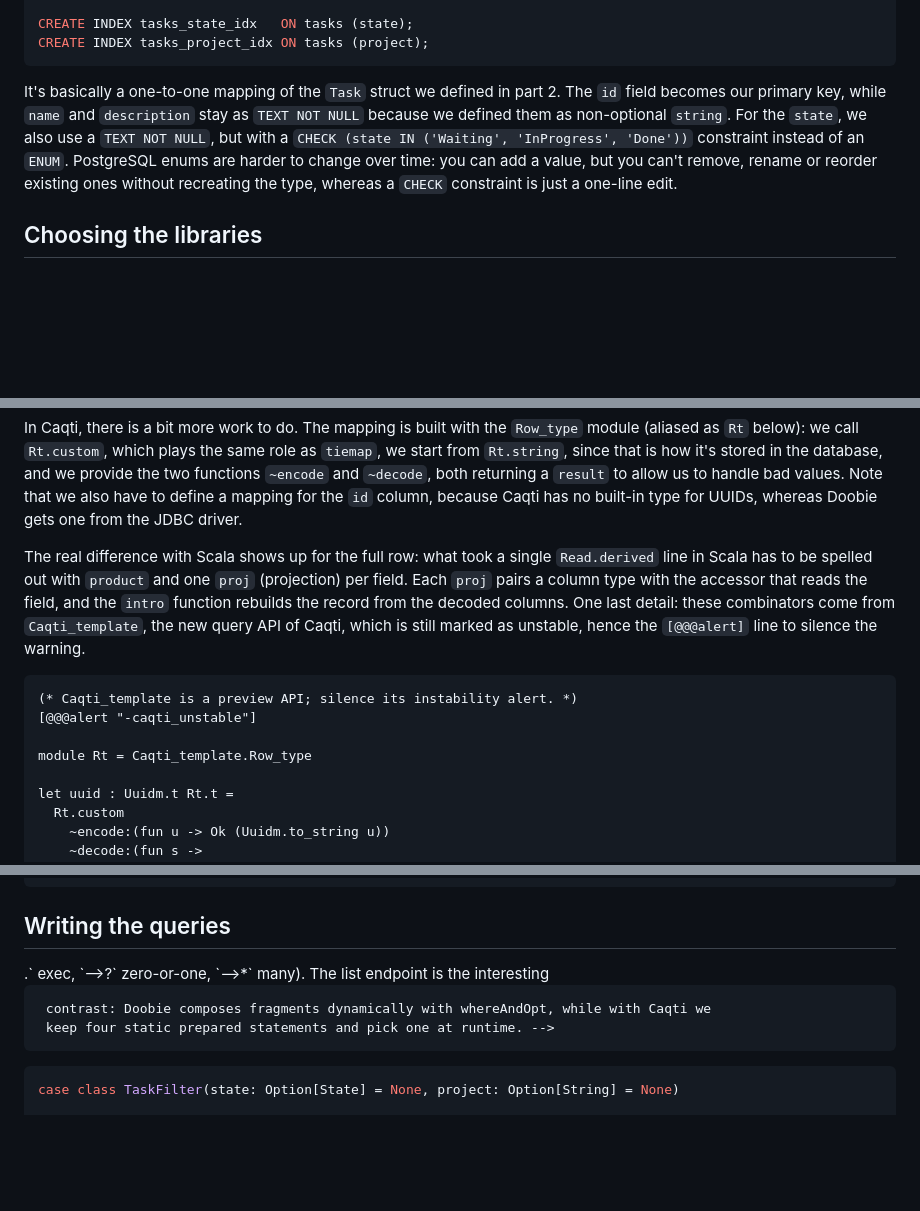
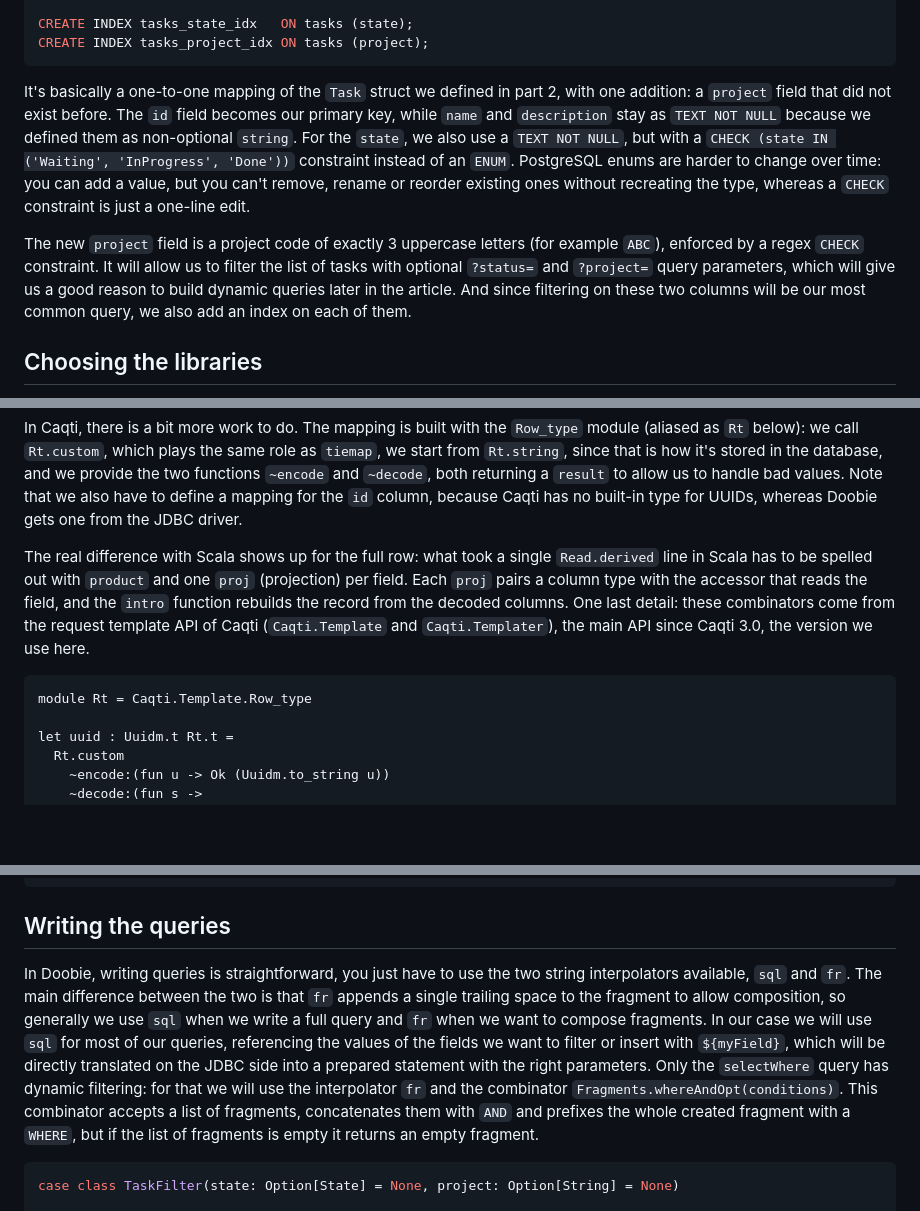
Before and after one commit to bthuillier/gilwath.com, a Markdown page: content/articles/from_scala_to_ocaml_part3.md, 3 parts joined by grey strips. Rendered like a GitHub page; blank space fills up the shorter version.

````diff
--- a/content/articles/from_scala_to_ocaml_part3.md
+++ b/content/articles/from_scala_to_ocaml_part3.md
@@ -34,12 +34,9 @@ CREATE INDEX tasks_state_idx   ON tasks (state);
 CREATE INDEX tasks_project_idx ON tasks (project);
 ```
 
-<!-- TODO(prose): the sample code adds a `project` field (3 uppercase letters, e.g. 'ABC')
-     that did not exist in part 2. It powers the ?state=/?project= list filters and gives
-     us a reason to show dynamic queries later. Introduce it here. -->
+It's basically a one-to-one mapping of the `Task` struct we defined in part 2, with one addition: a `project` field that did not exist before. The `id` field becomes our primary key, while `name` and `description` stay as `TEXT NOT NULL` because we defined them as non-optional `string`. For the `state`, we also use a `TEXT NOT NULL`, but with a `CHECK (state IN ('Waiting', 'InProgress', 'Done'))` constraint instead of an `ENUM`. PostgreSQL enums are harder to change over time: you can add a value, but you can't remove, rename or reorder existing ones without recreating the type, whereas a `CHECK` constraint is just a one-line edit.
 
-
-It's basically a one-to-one mapping of the `Task` struct we defined in part 2. The `id` field becomes our primary key, while `name` and `description` stay as `TEXT NOT NULL` because we defined them as non-optional `string`. For the `state`, we also use a `TEXT NOT NULL`, but with a `CHECK (state IN ('Waiting', 'InProgress', 'Done'))` constraint instead of an `ENUM`. PostgreSQL enums are harder to change over time: you can add a value, but you can't remove, rename or reorder existing ones without recreating the type, whereas a `CHECK` constraint is just a one-line edit.
+The new `project` field is a project code of exactly 3 uppercase letters (for example `ABC`), enforced by a regex `CHECK` constraint. It will allow us to filter the list of tasks with optional `?status=` and `?project=` query parameters, which will give us a good reason to build dynamic queries later in the article. And since filtering on these two columns will be our most common query, we also add an index on each of them.
 
 ## Choosing the libraries
 
@@ -163,13 +160,10 @@ given Read[Task] = Read.derived
 
 In Caqti, there is a bit more work to do. The mapping is built with the `Row_type` module (aliased as `Rt` below): we call `Rt.custom`, which plays the same role as `tiemap`, we start from `Rt.string`, since that is how it's stored in the database, and we provide the two functions `~encode` and `~decode`, both returning a `result` to allow us to handle bad values. Note that we also have to define a mapping for the `id` column, because Caqti has no built-in type for UUIDs, whereas Doobie gets one from the JDBC driver.
 
-The real difference with Scala shows up for the full row: what took a single `Read.derived` line in Scala has to be spelled out with `product` and one `proj` (projection) per field. Each `proj` pairs a column type with the accessor that reads the field, and the `intro` function rebuilds the record from the decoded columns. One last detail: these combinators come from `Caqti_template`, the new query API of Caqti, which is still marked as unstable, hence the `[@@@alert]` line to silence the warning.
+The real difference with Scala shows up for the full row: what took a single `Read.derived` line in Scala has to be spelled out with `product` and one `proj` (projection) per field. Each `proj` pairs a column type with the accessor that reads the field, and the `intro` function rebuilds the record from the decoded columns. One last detail: these combinators come from the request template API of Caqti (`Caqti.Template` and `Caqti.Templater`), the main API since Caqti 3.0, the version we use here.
 
 ```ocaml
-(* Caqti_template is a preview API; silence its instability alert. *)
-[@@@alert "-caqti_unstable"]
-
-module Rt = Caqti_template.Row_type
+module Rt = Caqti.Template.Row_type
 
 let uuid : Uuidm.t Rt.t =
   Rt.custom
@@ -203,10 +197,7 @@ let task : Tasks.task Rt.t =
 
 ## Writing the queries
 
-<!-- TODO(prose): Doobie's sql/fr interpolators vs Caqti's typed request combinators
-     (`-->.` exec, `-->?` zero-or-one, `-->*` many). The list endpoint is the interesting
-     contrast: Doobie composes fragments dynamically with whereAndOpt, while with Caqti we
-     keep four static prepared statements and pick one at runtime. -->
+In Doobie, writing queries is straightforward, you just have to use the two string interpolators available, `sql` and `fr`. The main difference between the two is that `fr` appends a single trailing space to the fragment to allow composition, so generally we use `sql` when we write a full query and `fr` when we want to compose fragments. In our case we will use `sql` for most of our queries, referencing the values of the fields we want to filter or insert with `${myField}`, which will be directly translated on the JDBC side into a prepared statement with the right parameters. Only the `selectWhere` query has dynamic filtering: for that we will use the interpolator `fr` and the combinator `Fragments.whereAndOpt(conditions)`. This combinator accepts a list of fragments, concatenates them with `AND` and prefixes the whole created fragment with a `WHERE`, but if the list of fragments is empty it returns an empty fragment.
 
 ```scala
 case class TaskFilter(state: Option[State] = None, project: Option[String] = None)
````
Also changed, not shown: other parts of content/articles/from_scala_to_ocaml_part3.md (+45 -35 lines).
